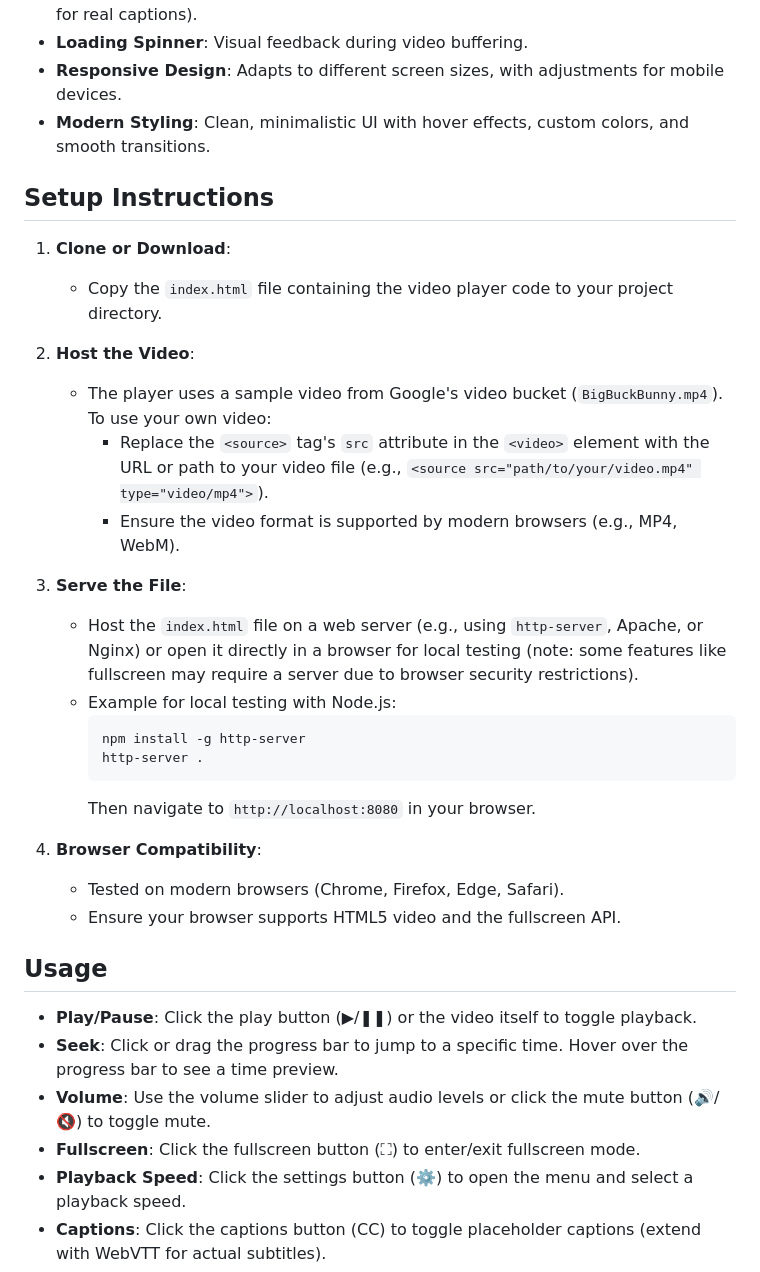
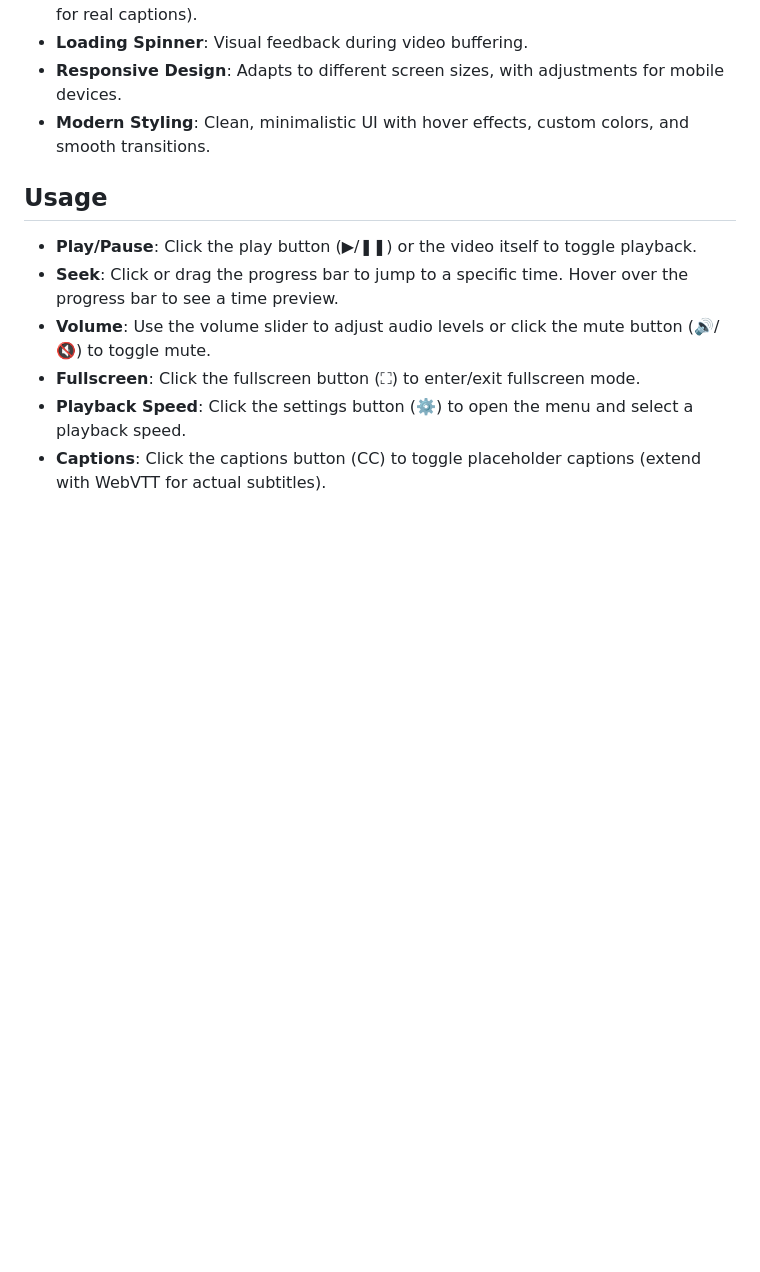
Before and after one commit to aneesh-acharyeah/html-video-player, a Markdown page: README.md, the part around the change. Drawn GitHub-style; blank space fills up the shorter version.

````diff
--- a/README.md
+++ b/README.md
@@ -13,28 +13,6 @@ This is a custom HTML5 video player built with HTML, CSS, and JavaScript. It pro
 - **Loading Spinner**: Visual feedback during video buffering.
 - **Responsive Design**: Adapts to different screen sizes, with adjustments for mobile devices.
 - **Modern Styling**: Clean, minimalistic UI with hover effects, custom colors, and smooth transitions.
-
-## Setup Instructions
-1. **Clone or Download**:
-   - Copy the `index.html` file containing the video player code to your project directory.
-
-2. **Host the Video**:
-   - The player uses a sample video from Google's video bucket (`BigBuckBunny.mp4`). To use your own video:
-     - Replace the `<source>` tag's `src` attribute in the `<video>` element with the URL or path to your video file (e.g., `<source src="path/to/your/video.mp4" type="video/mp4">`).
-     - Ensure the video format is supported by modern browsers (e.g., MP4, WebM).
-
-3. **Serve the File**:
-   - Host the `index.html` file on a web server (e.g., using `http-server`, Apache, or Nginx) or open it directly in a browser for local testing (note: some features like fullscreen may require a server due to browser security restrictions).
-   - Example for local testing with Node.js:
-     ```bash
-     npm install -g http-server
-     http-server .
-     ```
-     Then navigate to `http://localhost:8080` in your browser.
-
-4. **Browser Compatibility**:
-   - Tested on modern browsers (Chrome, Firefox, Edge, Safari).
-   - Ensure your browser supports HTML5 video and the fullscreen API.
 
 ## Usage
 - **Play/Pause**: Click the play button (▶/❚❚) or the video itself to toggle playback.
````
